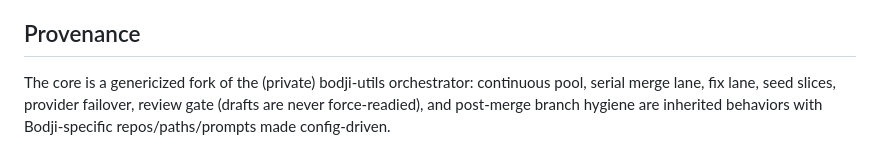
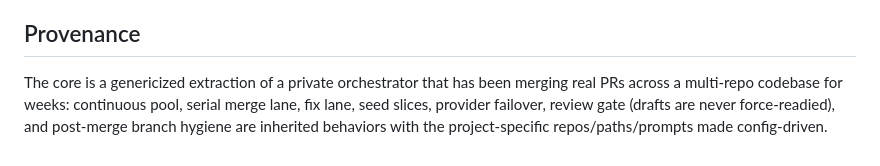
Before and after one commit to Zachary-Companies/planforge, a Markdown page: docs/ARCHITECTURE.md, the part around the change. Rendered like a GitHub page.

Commit message:
Genericize the provenance note for public release
Co-Authored-By: Claude Fable 5 <noreply@anthropic.com>

```diff
--- a/docs/ARCHITECTURE.md
+++ b/docs/ARCHITECTURE.md
@@ -154,8 +154,8 @@ may fill both).
 
 ## Provenance
 
-The core is a genericized fork of the (private) bodji-utils orchestrator:
-continuous pool, serial merge lane, fix lane, seed slices, provider failover,
-review gate (drafts are never force-readied), and post-merge branch hygiene
-are inherited behaviors with Bodji-specific repos/paths/prompts made
-config-driven.
+The core is a genericized extraction of a private orchestrator that has been
+merging real PRs across a multi-repo codebase for weeks: continuous pool,
+serial merge lane, fix lane, seed slices, provider failover, review gate
+(drafts are never force-readied), and post-merge branch hygiene are inherited
+behaviors with the project-specific repos/paths/prompts made config-driven.
```
